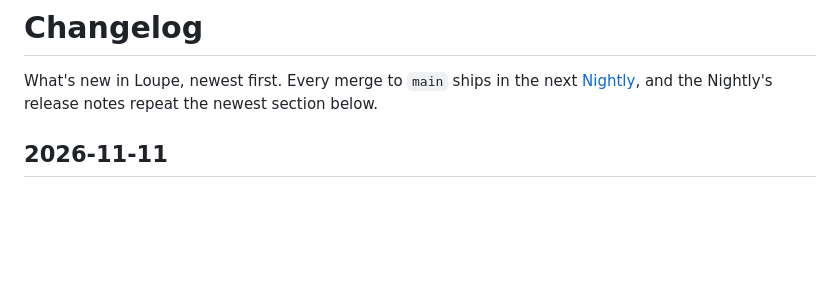
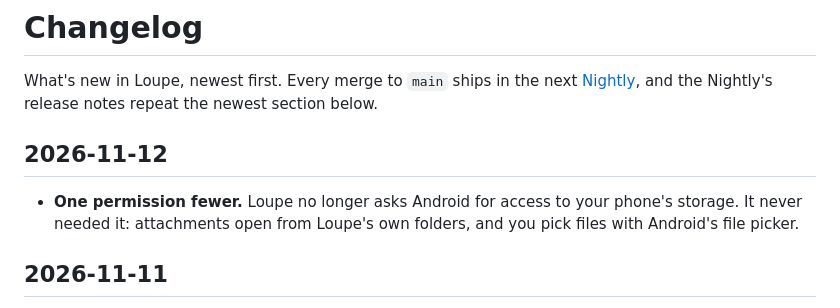
Before and after one commit to BuenGenio/loupe, a Markdown page: CHANGELOG.md, the part around the change. GitHub-like rendering; blank space fills up the shorter version.

Commit message:
Changelog: no storage permission
Co-Authored-By: Claude Opus 5.5 <noreply@anthropic.com>

```diff
--- a/CHANGELOG.md
+++ b/CHANGELOG.md
@@ -9,6 +9,10 @@ Each pull request with a user-visible change adds one line under today's date,
 creating the heading if it isn't there yet. Say what changed for the person
 using the app, in a line or two; leave out internals, refactors and tests.
 -->
+
+## 2026-11-12
+
+- **One permission fewer.** Loupe no longer asks Android for access to your phone's storage. It never needed it: attachments open from Loupe's own folders, and you pick files with Android's file picker.
 
 ## 2026-11-11
 
```
